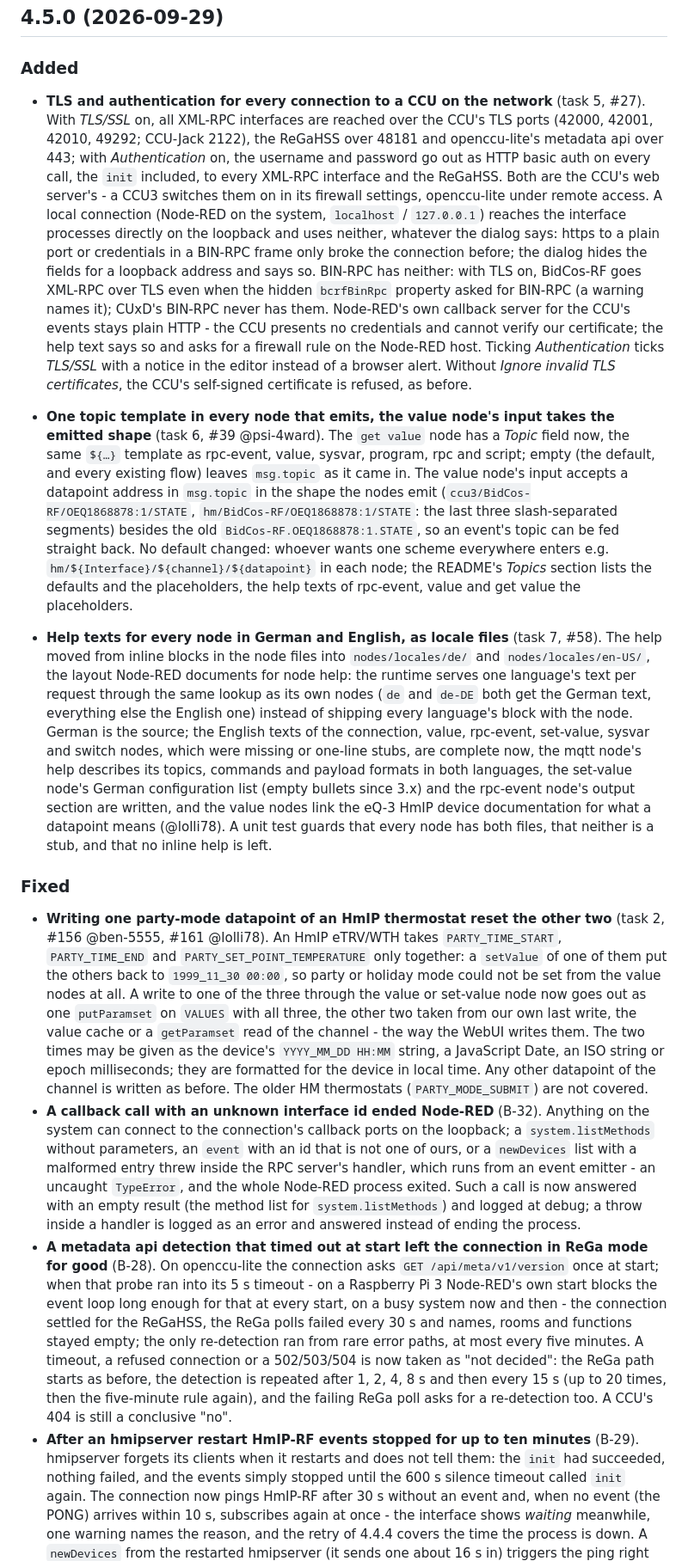
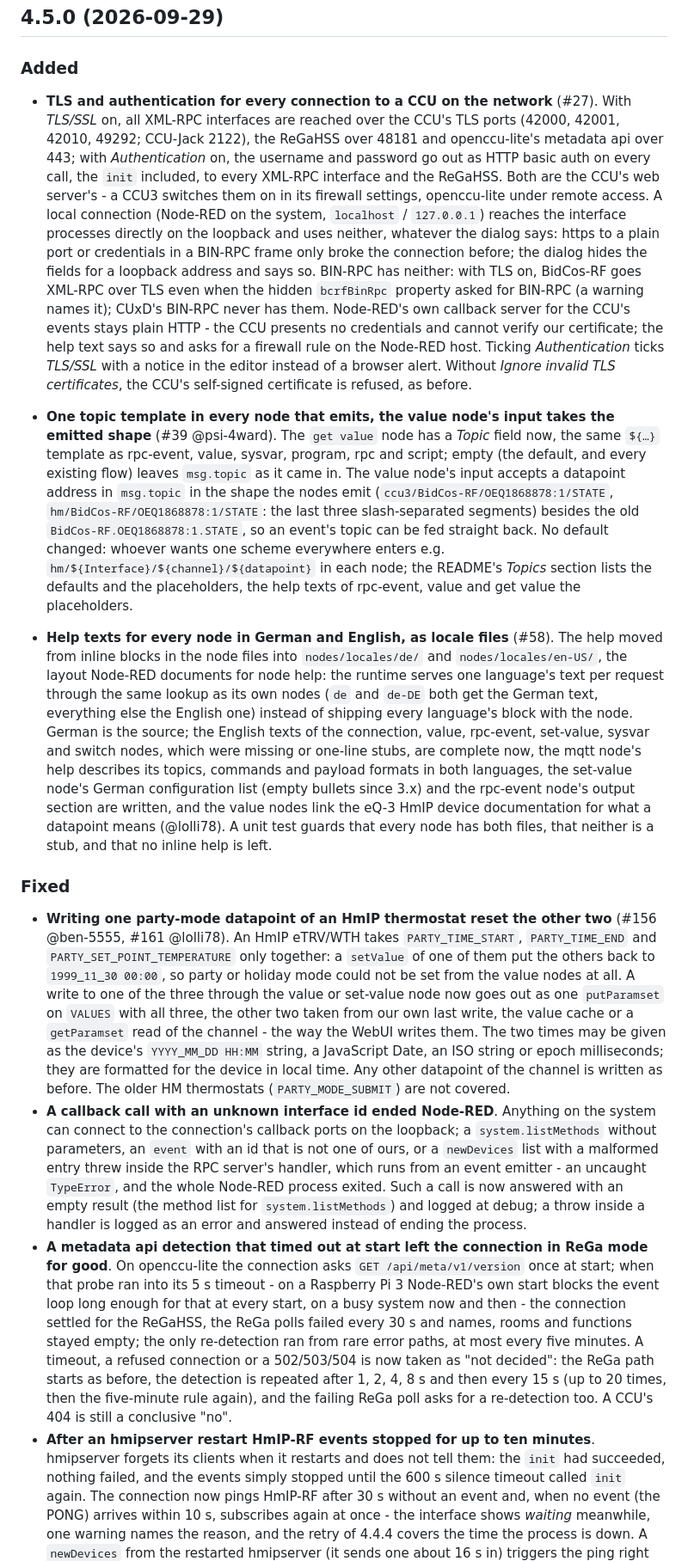
Before and after one commit to rdmtc/node-red-contrib-ccu, a Markdown page: CHANGELOG.md, the part around one of its changes. Shown at 86% size. Drawn GitHub-style.

```diff
--- a/CHANGELOG.md
+++ b/CHANGELOG.md
@@ -105,7 +103,7 @@ append commits automatically).
 ### Added
 
 - **TLS and authentication for every connection to a CCU on the network**
-  (task 5, #27). With _TLS/SSL_ on, all XML-RPC interfaces are reached over
+  (#27). With _TLS/SSL_ on, all XML-RPC interfaces are reached over
   the CCU's TLS ports (42000, 42001, 42010, 49292; CCU-Jack 2122), the ReGaHSS
   over 48181 and openccu-lite's metadata api over 443; with _Authentication_
   on, the username and password go out as HTTP basic auth on every call, the
@@ -126,7 +124,7 @@ append commits automatically).
   certificates_, the CCU's self-signed certificate is refused, as before.
 
 - **One topic template in every node that emits, the value node's input
-  takes the emitted shape** (task 6, #39 @psi-4ward). The `get value` node has a _Topic_
+  takes the emitted shape** (#39 @psi-4ward). The `get value` node has a _Topic_
   field now, the same `${…}` template as rpc-event, value, sysvar, program,
   rpc and script; empty (the default, and every existing flow) leaves
   `msg.topic` as it came in. The value node's input accepts a datapoint
@@ -140,7 +138,7 @@ append commits automatically).
   rpc-event, value and get value the placeholders.
 
 - **Help texts for every node in German and English, as locale files**
-  (task 7, #58). The help moved from inline blocks in the node files into
+  (#58). The help moved from inline blocks in the node files into
   `nodes/locales/de/` and `nodes/locales/en-US/`, the layout Node-RED
   documents for node help: the runtime serves one language's text per
   request through the same lookup as its own nodes (`de` and `de-DE` both
@@ -158,7 +156,7 @@ append commits automatically).
 ### Fixed
 
 - **Writing one party-mode datapoint of an HmIP thermostat reset the other
-  two** (task 2, #156 @ben-5555, #161 @lolli78). An HmIP eTRV/WTH takes
+  two** (#156 @ben-5555, #161 @lolli78). An HmIP eTRV/WTH takes
   `PARTY_TIME_START`, `PARTY_TIME_END` and `PARTY_SET_POINT_TEMPERATURE` only
   together: a `setValue` of one of them put the others back to
   `1999_11_30 00:00`, so party or holiday mode could not be set from the
@@ -170,7 +168,7 @@ append commits automatically).
   Date, an ISO string or epoch milliseconds; they are formatted for the device
   in local time. Any other datapoint of the channel is written as before. The
   older HM thermostats (`PARTY_MODE_SUBMIT`) are not covered.
-- **A callback call with an unknown interface id ended Node-RED** (B-32).
+- **A callback call with an unknown interface id ended Node-RED**.
   Anything on the system can connect to the connection's callback ports on
   the loopback; a `system.listMethods` without parameters, an `event` with an
   id that is not one of ours, or a `newDevices` list with a malformed entry
@@ -180,7 +178,7 @@ append commits automatically).
   `system.listMethods`) and logged at debug; a throw inside a handler is
   logged as an error and answered instead of ending the process.
 - **A metadata api detection that timed out at start left the connection in
-  ReGa mode for good** (B-28). On openccu-lite the connection asks
+  ReGa mode for good**. On openccu-lite the connection asks
   `GET /api/meta/v1/version` once at start; when that probe ran into its 5 s
   timeout - on a Raspberry Pi 3 Node-RED's own start blocks the event loop
   long enough for that at every start, on a busy system now and then - the
@@ -191,8 +189,7 @@ append commits automatically).
   the detection is repeated after 1, 2, 4, 8 s and then every 15 s (up to 20
   times, then the five-minute rule again), and the failing ReGa poll asks for
   a re-detection too. A CCU's 404 is still a conclusive "no".
-- **After an hmipserver restart HmIP-RF events stopped for up to ten minutes**
-  (B-29). hmipserver forgets its clients when it restarts and does not tell
+- **After an hmipserver restart HmIP-RF events stopped for up to ten minutes**. hmipserver forgets its clients when it restarts and does not tell
   them: the `init` had succeeded, nothing failed, and the events simply stopped
   until the 600 s silence timeout called `init` again. The connection now
   pings HmIP-RF after 30 s without an event and, when no event (the PONG)
```
Also changed, not shown: other parts of CHANGELOG.md (+16 -22 lines).
